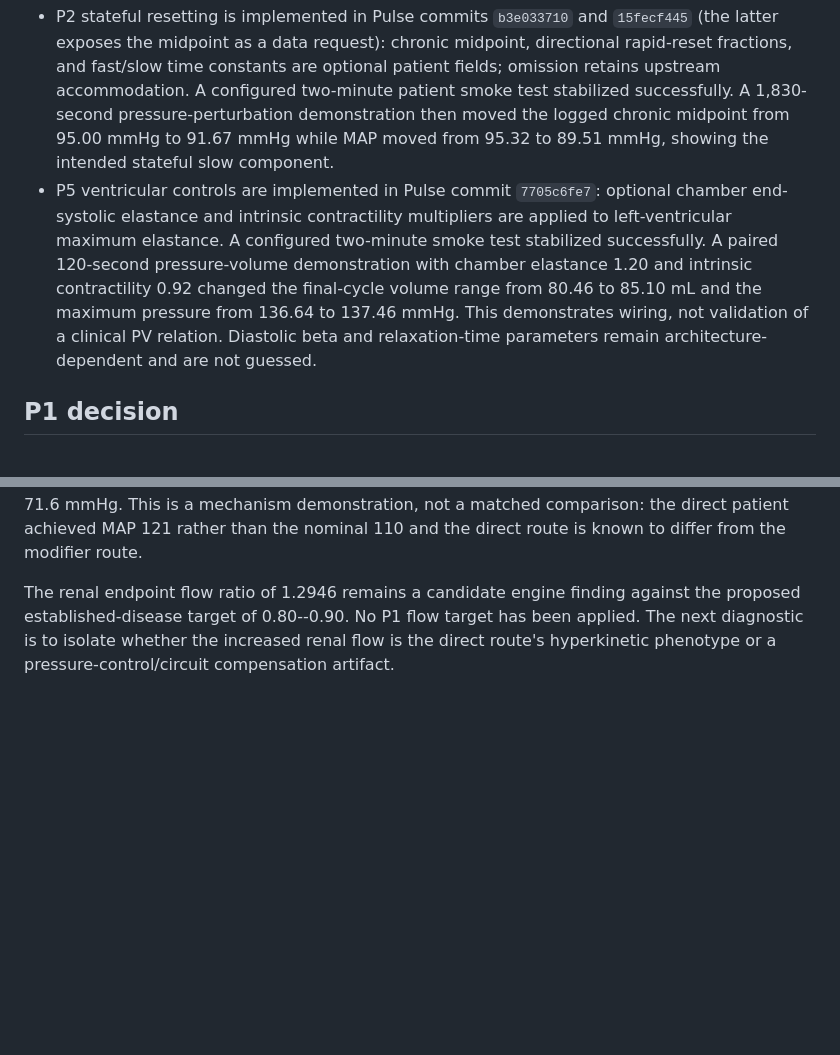
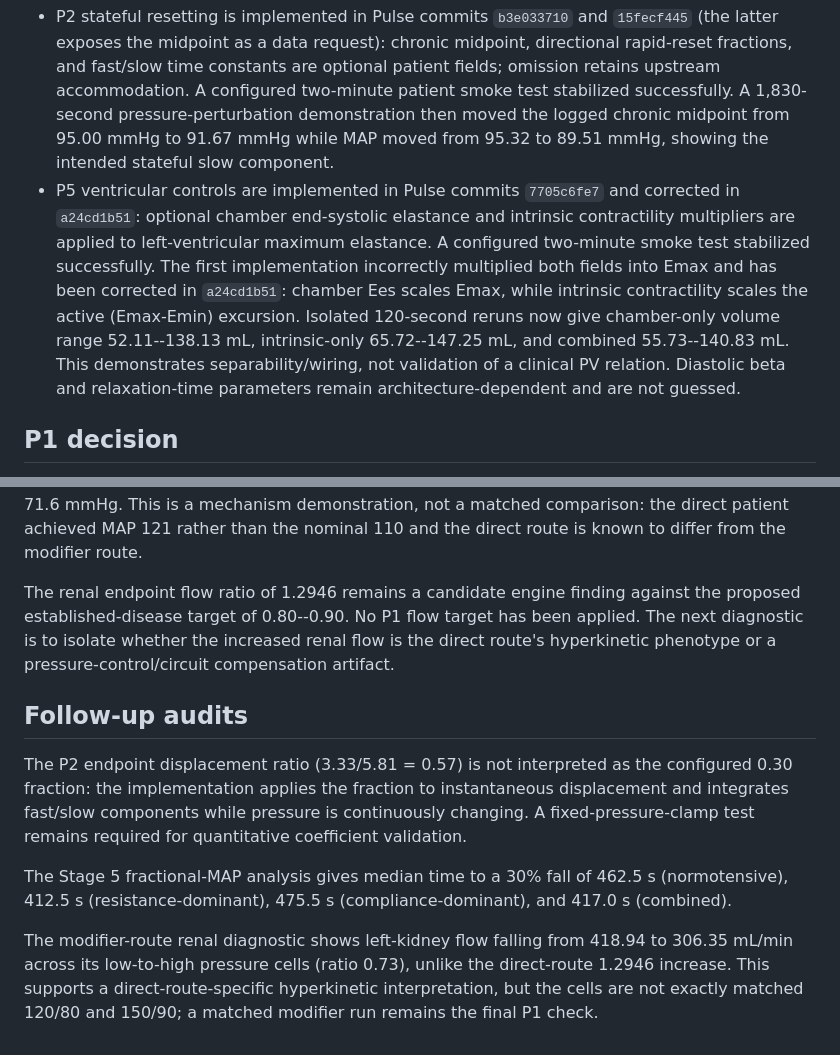
Before and after one commit to Naijaoracle/htn-coupling, a Markdown page: docs/STAGE7_IMPLEMENTATION_STATUS.md, 2 parts joined by grey strips. Drawn GitHub-style; blank space fills up the shorter version.

Commit message:
docs: record P2 P5 and renal follow-up audits

```diff
--- a/docs/STAGE7_IMPLEMENTATION_STATUS.md
+++ b/docs/STAGE7_IMPLEMENTATION_STATUS.md
@@ -13,7 +13,7 @@ The focused SetupPatient test passed, including the named-stage metadata case. T
 The complete distributed verification suite remains unavailable in this checkout because its verification directory and baseline corpus are absent.
 
 - P2 stateful resetting is implemented in Pulse commits `b3e033710` and `15fecf445` (the latter exposes the midpoint as a data request): chronic midpoint, directional rapid-reset fractions, and fast/slow time constants are optional patient fields; omission retains upstream accommodation. A configured two-minute patient smoke test stabilized successfully. A 1,830-second pressure-perturbation demonstration then moved the logged chronic midpoint from 95.00 mmHg to 91.67 mmHg while MAP moved from 95.32 to 89.51 mmHg, showing the intended stateful slow component.
-- P5 ventricular controls are implemented in Pulse commit `7705c6fe7`: optional chamber end-systolic elastance and intrinsic contractility multipliers are applied to left-ventricular maximum elastance. A configured two-minute smoke test stabilized successfully. A paired 120-second pressure-volume demonstration with chamber elastance 1.20 and intrinsic contractility 0.92 changed the final-cycle volume range from 80.46 to 85.10 mL and the maximum pressure from 136.64 to 137.46 mmHg. This demonstrates wiring, not validation of a clinical PV relation. Diastolic beta and relaxation-time parameters remain architecture-dependent and are not guessed.
+- P5 ventricular controls are implemented in Pulse commits `7705c6fe7` and corrected in `a24cd1b51`: optional chamber end-systolic elastance and intrinsic contractility multipliers are applied to left-ventricular maximum elastance. A configured two-minute smoke test stabilized successfully. The first implementation incorrectly multiplied both fields into Emax and has been corrected in `a24cd1b51`: chamber Ees scales Emax, while intrinsic contractility scales the active (Emax-Emin) excursion. Isolated 120-second reruns now give chamber-only volume range 52.11--138.13 mL, intrinsic-only 65.72--147.25 mL, and combined 55.73--140.83 mL. This demonstrates separability/wiring, not validation of a clinical PV relation. Diastolic beta and relaxation-time parameters remain architecture-dependent and are not guessed.
 
 ## P1 decision
 
@@ -30,3 +30,12 @@ The complete distributed verification suite remains unavailable in this checkout
 The direct 150/90 patient with baroreflex gain 0.40, chronic midpoint 110 mmHg, reset fractions 0.10/0.30, 120/1,500 s time constants, chamber elastance 1.20 and intrinsic contractility 0.92 completed the full 2,155 s haemorrhage scenario. It initialized at 148/90.7 mmHg (MAP 121.0) and remained above MAP 65; at 2,155 s it was 100/71.0 mmHg (MAP 86.3), HR 93.4/min and cardiac output 4.08 L/min. The Standard control crossed MAP 65 at 537.66 s and ended at MAP 71.6 mmHg. This is a mechanism demonstration, not a matched comparison: the direct patient achieved MAP 121 rather than the nominal 110 and the direct route is known to differ from the modifier route.
 
 The renal endpoint flow ratio of 1.2946 remains a candidate engine finding against the proposed established-disease target of 0.80--0.90. No P1 flow target has been applied. The next diagnostic is to isolate whether the increased renal flow is the direct route's hyperkinetic phenotype or a pressure-control/circuit compensation artifact.
+
+
+## Follow-up audits
+
+The P2 endpoint displacement ratio (3.33/5.81 = 0.57) is not interpreted as the configured 0.30 fraction: the implementation applies the fraction to instantaneous displacement and integrates fast/slow components while pressure is continuously changing. A fixed-pressure-clamp test remains required for quantitative coefficient validation.
+
+The Stage 5 fractional-MAP analysis gives median time to a 30% fall of 462.5 s (normotensive), 412.5 s (resistance-dominant), 475.5 s (compliance-dominant), and 417.0 s (combined).
+
+The modifier-route renal diagnostic shows left-kidney flow falling from 418.94 to 306.35 mL/min across its low-to-high pressure cells (ratio 0.73), unlike the direct-route 1.2946 increase. This supports a direct-route-specific hyperkinetic interpretation, but the cells are not exactly matched 120/80 and 150/90; a matched modifier run remains the final P1 check.
```
